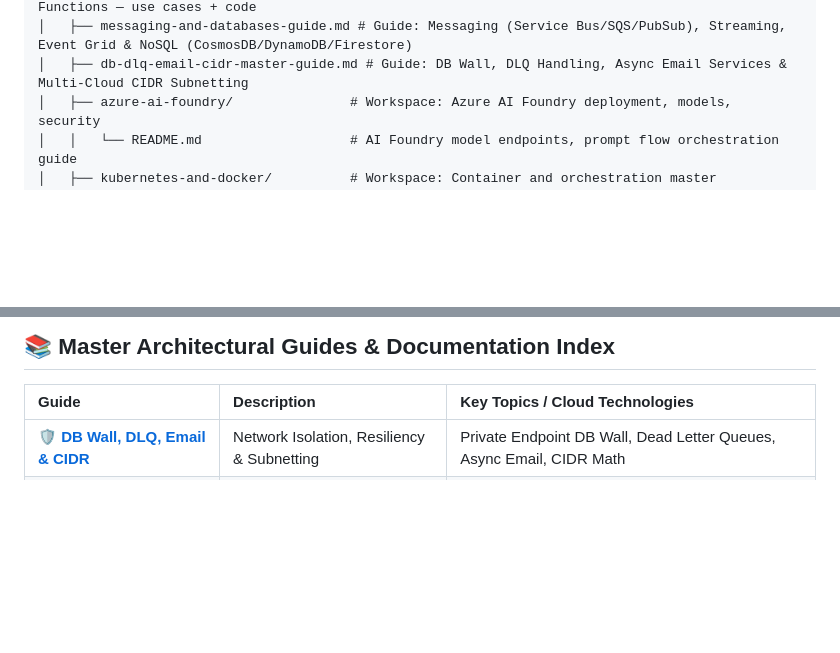
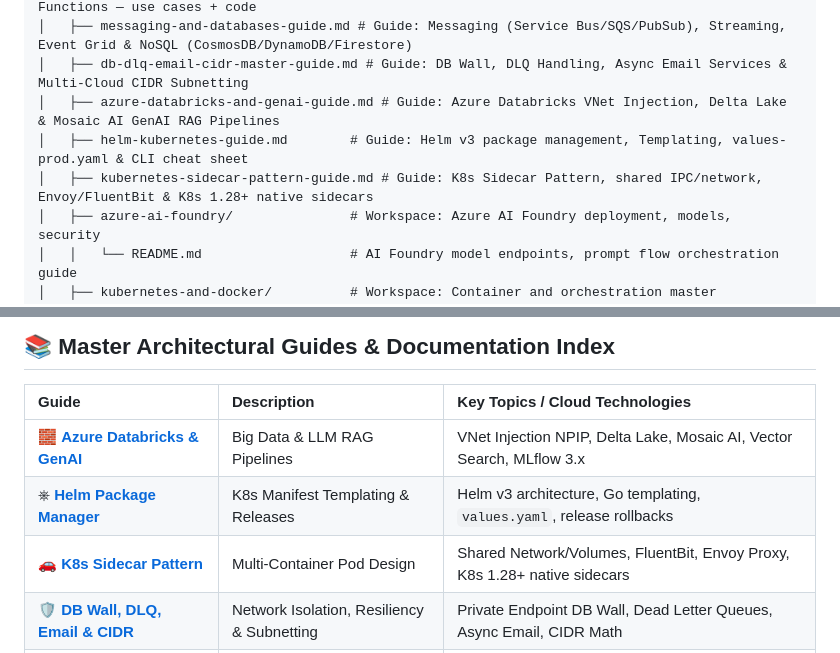
Before and after one commit to biswajitNanda223/senorita-outages, a Markdown page: README.md, 2 parts joined by grey strips. Rendered like a GitHub page; blank space fills up the shorter version.

```diff
--- a/README.md
+++ b/README.md
@@ -35,6 +35,9 @@ This repository is a cinematic blockbuster of DevOps and DevSecOps engineering
 │   ├── serverless-functions-guide.md   # Guide: AWS Lambda, Azure Functions & GCP Cloud Functions — use cases + code
 │   ├── messaging-and-databases-guide.md # Guide: Messaging (Service Bus/SQS/PubSub), Streaming, Event Grid & NoSQL (CosmosDB/DynamoDB/Firestore)
 │   ├── db-dlq-email-cidr-master-guide.md # Guide: DB Wall, DLQ Handling, Async Email Services & Multi-Cloud CIDR Subnetting
+│   ├── azure-databricks-and-genai-guide.md # Guide: Azure Databricks VNet Injection, Delta Lake & Mosaic AI GenAI RAG Pipelines
+│   ├── helm-kubernetes-guide.md        # Guide: Helm v3 package management, Templating, values-prod.yaml & CLI cheat sheet
+│   ├── kubernetes-sidecar-pattern-guide.md # Guide: K8s Sidecar Pattern, shared IPC/network, Envoy/FluentBit & K8s 1.28+ native sidecars
 │   ├── azure-ai-foundry/               # Workspace: Azure AI Foundry deployment, models, security
 │   │   └── README.md                   # AI Foundry model endpoints, prompt flow orchestration guide
 │   ├── kubernetes-and-docker/          # Workspace: Container and orchestration master references
@@ -99,6 +102,9 @@ This repository is a cinematic blockbuster of DevOps and DevSecOps engineering
 
 | Guide | Description | Key Topics / Cloud Technologies |
 |:---|:---|:---|
+| 🧱 **[Azure Databricks & GenAI](docs/azure-databricks-and-genai-guide.md)** | Big Data & LLM RAG Pipelines | VNet Injection NPIP, Delta Lake, Mosaic AI, Vector Search, MLflow 3.x |
+| ⎈ **[Helm Package Manager](docs/helm-kubernetes-guide.md)** | K8s Manifest Templating & Releases | Helm v3 architecture, Go templating, `values.yaml`, release rollbacks |
+| 🚗 **[K8s Sidecar Pattern](docs/kubernetes-sidecar-pattern-guide.md)** | Multi-Container Pod Design | Shared Network/Volumes, FluentBit, Envoy Proxy, K8s 1.28+ native sidecars |
 | 🛡️ **[DB Wall, DLQ, Email & CIDR](docs/db-dlq-email-cidr-master-guide.md)** | Network Isolation, Resiliency & Subnetting | Private Endpoint DB Wall, Dead Letter Queues, Async Email, CIDR Math |
 | 📬 **[Messaging & Databases](docs/messaging-and-databases-guide.md)** | Enterprise Messaging & NoSQL | Service Bus, Event Hub, Event Grid, Cosmos DB, SQS, DynamoDB, Pub/Sub |
 | ⚡ **[Serverless Functions](docs/serverless-functions-guide.md)** | Event-driven compute across clouds | AWS Lambda, Azure Functions, GCP Cloud Functions, triggers, code |
```
Also changed, not shown: docs/azure-databricks-and-genai-guide.md (added, +242 -0 lines), docs/helm-kubernetes-guide.md (added, +101 -0 lines), docs/kubernetes-and-docker/README.md (+4 -0 lines), docs/kubernetes-sidecar-pattern-guide.md (added, +159 -0 lines), docs/images/kubernetes_architecture_deepdive.png (added), docs/images/kubernetes_pod_lifecycle_flow.png (added), 8 other files.
